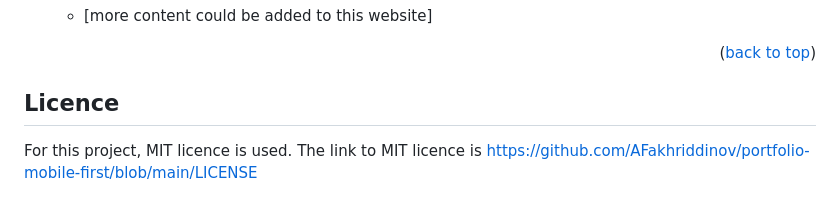
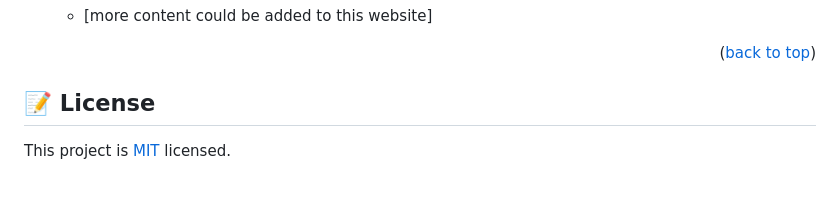
Before and after one commit to AFakhriddinov/portfolio-mobile-first, a Markdown page: README.md, the part around the change. Drawn GitHub-style.

Commit message:
Update license section

```diff
--- a/README.md
+++ b/README.md
@@ -125,5 +125,6 @@ I would like to thank Microverse team and reviewers who helped me make this proj
 <p align="right">(<a href="#readme-top">back to top</a>)</p>
 
 
-## Licence <a name="licence"></a>
-For this project, MIT licence is used. The link to MIT licence is https://github.com/AFakhriddinov/portfolio-mobile-first/blob/main/LICENSE
+## 📝 License <a name="license"></a>
+
+This project is [MIT](./[LICENSE](https://github.com/AFakhriddinov/portfolio-mobile-first/blob/main/LICENSE)) licensed.
```
